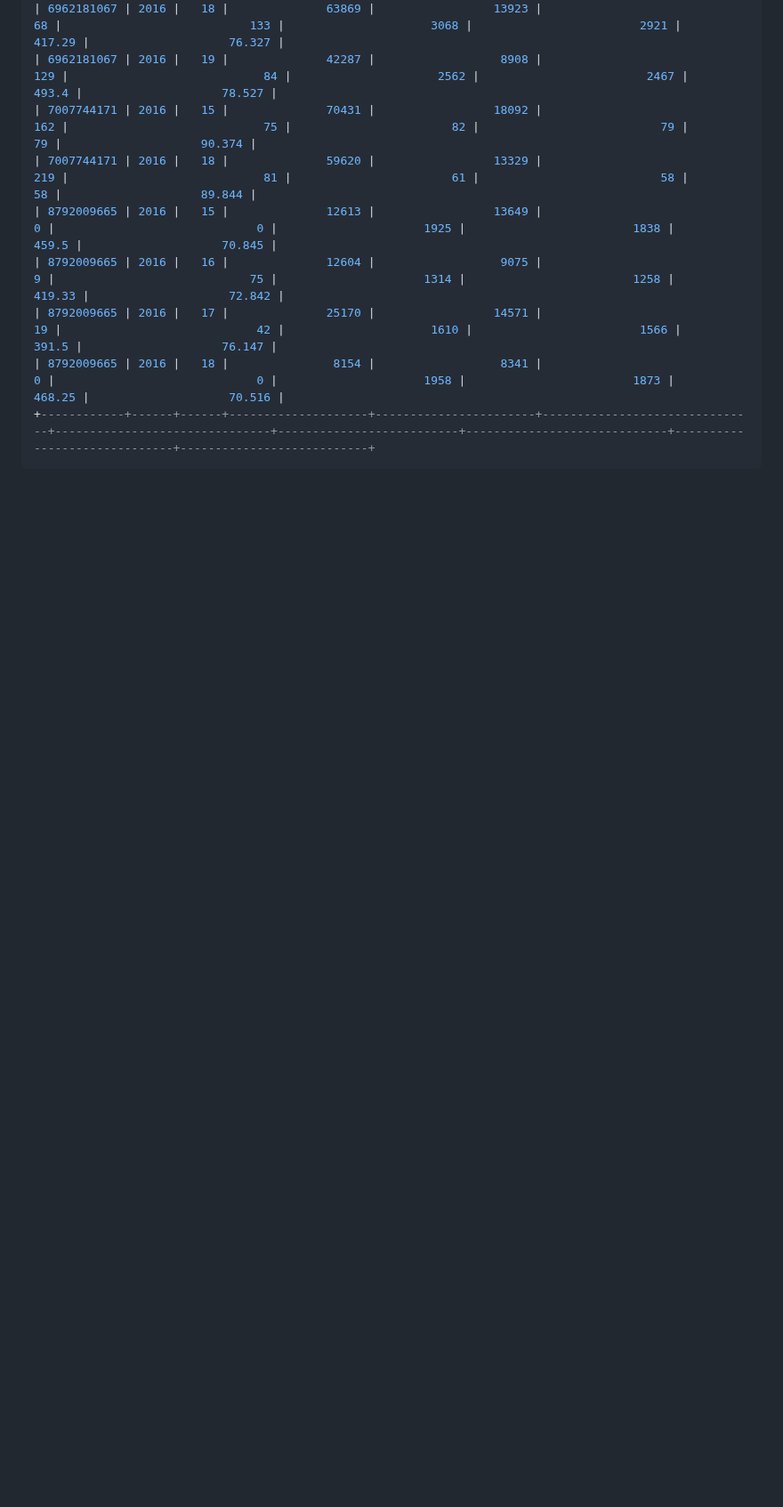
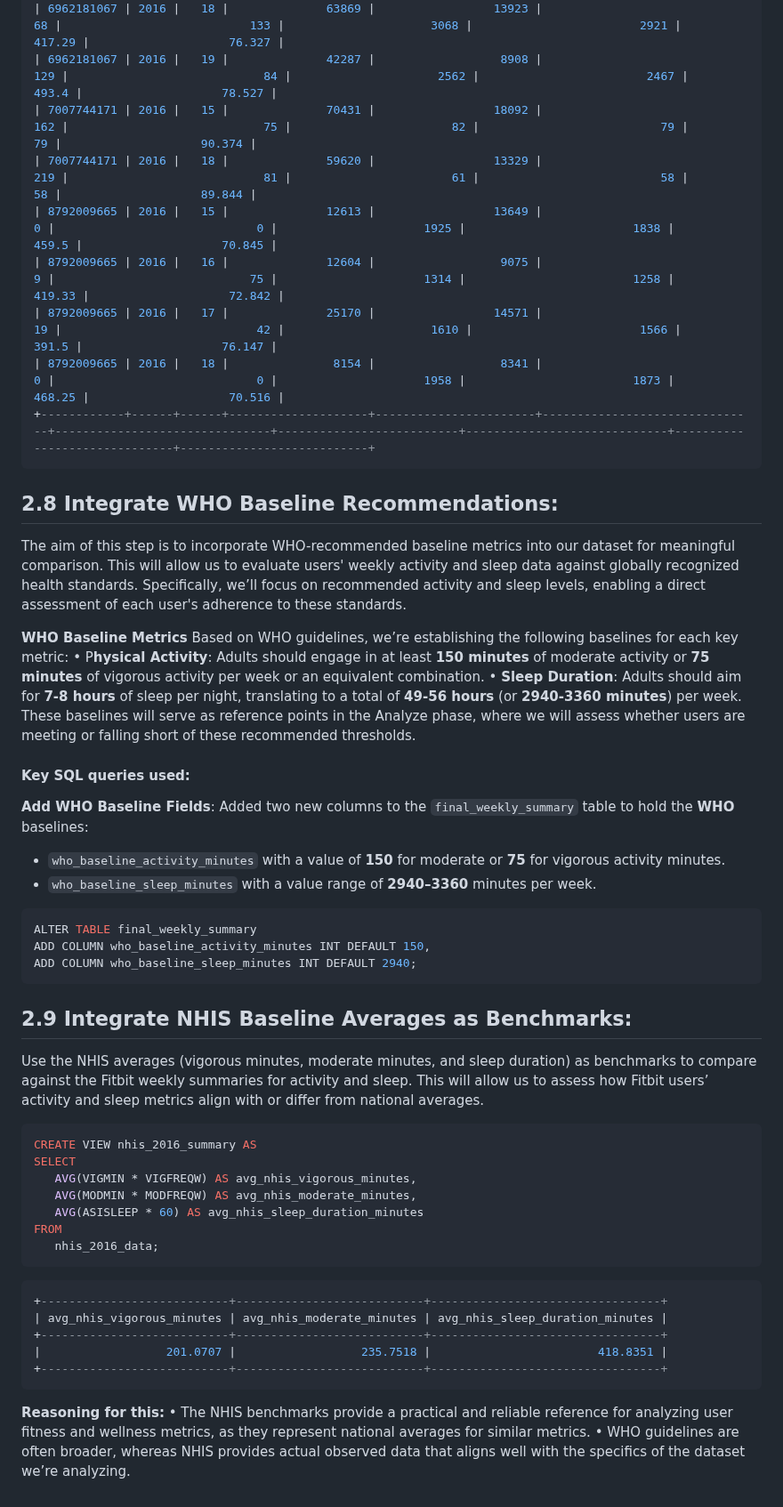
Before and after one commit to vishnu-port-993/data-analytics-portfolio, a Markdown page: Bellabeat_case_study/Approach.md, the part around the change. Shown at 89% size. GitHub-like rendering; blank space fills up the shorter version.

````diff
--- a/Bellabeat_case_study/Approach.md
+++ b/Bellabeat_case_study/Approach.md
@@ -1329,3 +1329,44 @@ WHERE
 | 8792009665 | 2016 |   18 |               8154 |                  8341 |                             0 |                             0 |                     1958 |                        1873 |                       468.25 |                    70.516 |
 +------------+------+------+--------------------+-----------------------+-------------------------------+-------------------------------+--------------------------+-----------------------------+------------------------------+---------------------------+
 ```
+
+## 2.8 Integrate WHO Baseline Recommendations:
+The aim of this step is to incorporate WHO-recommended baseline metrics into our dataset for meaningful comparison. This will allow us to evaluate users' weekly activity and sleep data against globally recognized health standards. Specifically, we’ll focus on recommended activity and sleep levels, enabling a direct assessment of each user's adherence to these standards.
+
+**WHO Baseline Metrics**
+Based on WHO guidelines, we’re establishing the following baselines for each key metric:
+•	P**hysical Activity**: Adults should engage in at least **150 minutes** of moderate activity or **75 minutes** of vigorous activity per week or an equivalent combination.
+•	**Sleep Duration**: Adults should aim for **7-8 hours** of sleep per night, translating to a total of **49-56 hours** (or **2940-3360 minutes**) per week.
+These baselines will serve as reference points in the Analyze phase, where we will assess whether users are meeting or falling short of these recommended thresholds.
+
+#### Key SQL queries used:
+**Add WHO Baseline Fields**: Added two new columns to the `final_weekly_summary` table to hold the **WHO** baselines:
+- `who_baseline_activity_minutes` with a value of **150** for moderate or **75** for vigorous activity minutes.
+- `who_baseline_sleep_minutes` with a value range of **2940–3360** minutes per week.
+```sql
+ALTER TABLE final_weekly_summary
+ADD COLUMN who_baseline_activity_minutes INT DEFAULT 150,
+ADD COLUMN who_baseline_sleep_minutes INT DEFAULT 2940;
+```
+
+## 2.9 Integrate NHIS Baseline Averages as Benchmarks:
+Use the NHIS averages (vigorous minutes, moderate minutes, and sleep duration) as benchmarks to compare against the Fitbit weekly summaries for activity and sleep. This will allow us to assess how Fitbit users’ activity and sleep metrics align with or differ from national averages.
+```sql
+CREATE VIEW nhis_2016_summary AS
+SELECT
+   AVG(VIGMIN * VIGFREQW) AS avg_nhis_vigorous_minutes,
+   AVG(MODMIN * MODFREQW) AS avg_nhis_moderate_minutes,
+   AVG(ASISLEEP * 60) AS avg_nhis_sleep_duration_minutes
+FROM
+   nhis_2016_data;
+```
+```sql
++---------------------------+---------------------------+---------------------------------+
+| avg_nhis_vigorous_minutes | avg_nhis_moderate_minutes | avg_nhis_sleep_duration_minutes |
++---------------------------+---------------------------+---------------------------------+
+|                  201.0707 |                  235.7518 |                        418.8351 |
++---------------------------+---------------------------+---------------------------------+
+```
+**Reasoning for this:**
+•	The NHIS benchmarks provide a practical and reliable reference for analyzing user fitness and wellness metrics, as they represent national averages for similar metrics.
+•	WHO guidelines are often broader, whereas NHIS provides actual observed data that aligns well with the specifics of the dataset we’re analyzing.
````
